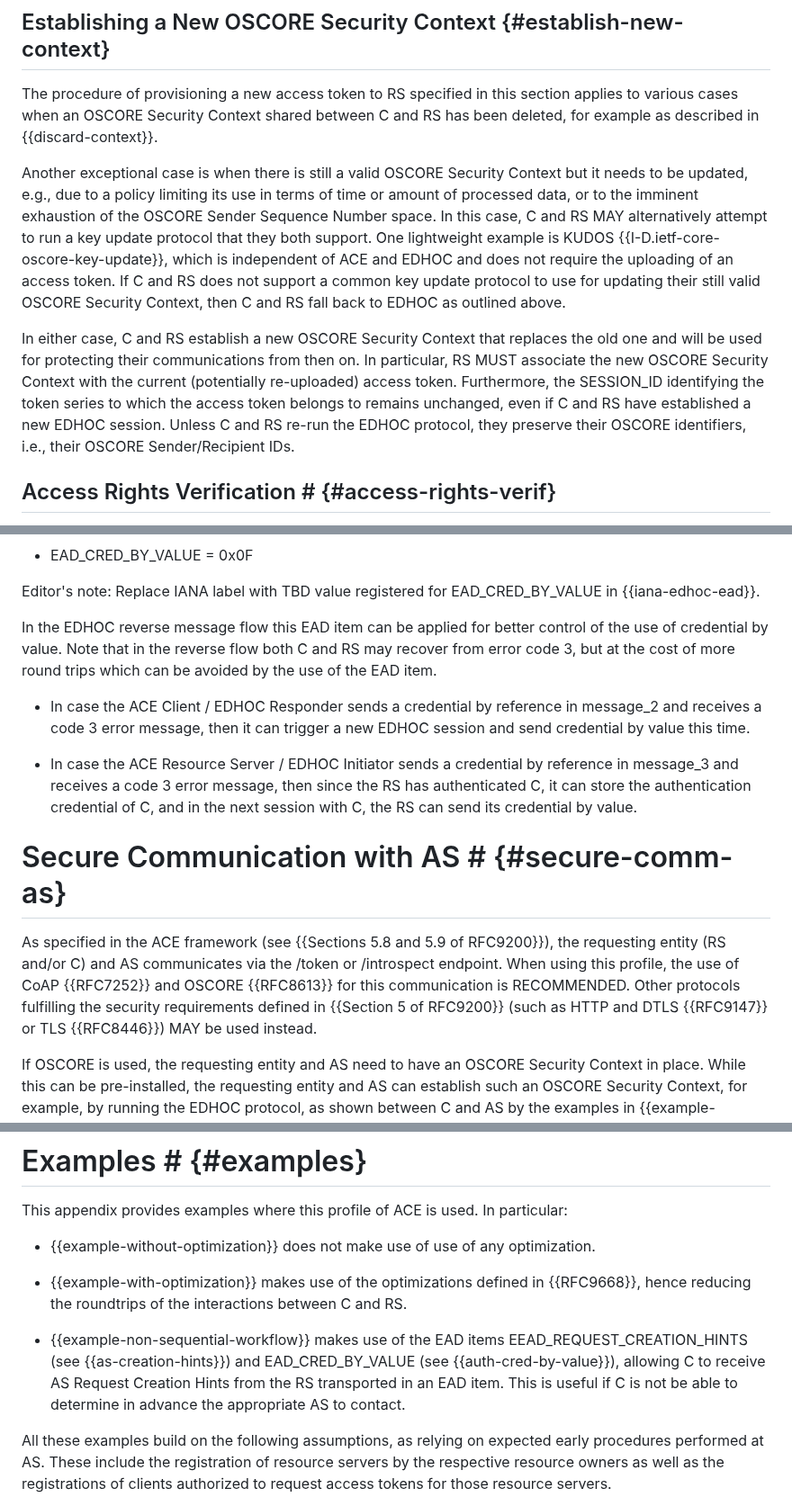
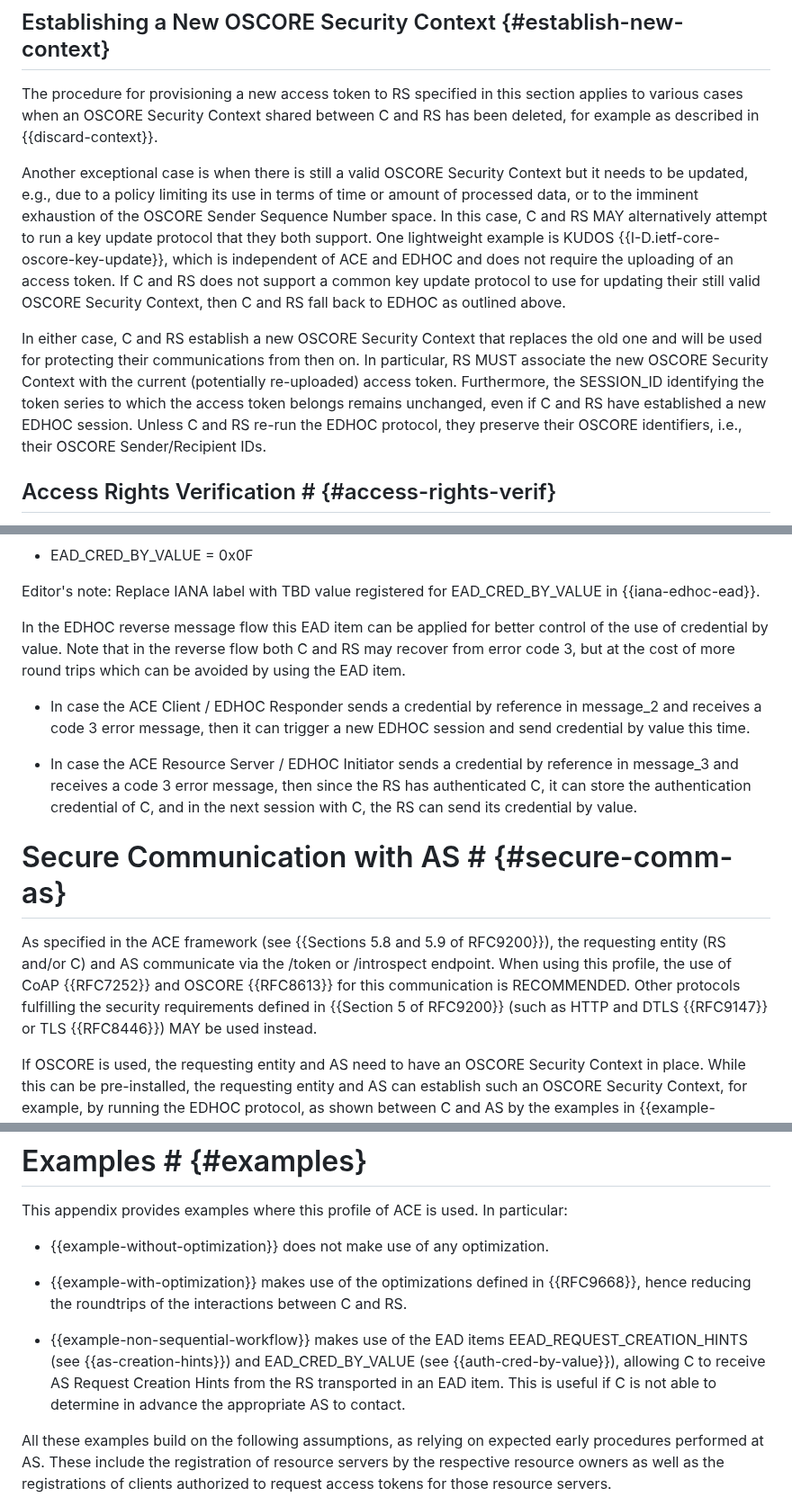
Before and after one commit to ace-wg/ace-edhoc-oscore-profile, a Markdown page: draft-ietf-ace-edhoc-oscore-profile.md, 3 parts joined by grey strips. Shown at 90% size. Drawn GitHub-style.

```diff
--- a/draft-ietf-ace-edhoc-oscore-profile.md
+++ b/draft-ietf-ace-edhoc-oscore-profile.md
@@ -857,11 +857,11 @@ Furthermore, implementations may want to cancel CoAP observations at RS, if regi
 
 ## Establishing a New OSCORE Security Context {#establish-new-context}
 
-The procedure of provisioning a new access token to RS specified in this section applies to various cases when an OSCORE Security Context shared between C and RS has been deleted, for example as described in {{discard-context}}.
+The procedure for provisioning a new access token to RS specified in this section applies to various cases when an OSCORE Security Context shared between C and RS has been deleted, for example as described in {{discard-context}}.
 
 Another exceptional case is when there is still a valid OSCORE Security Context but it needs to be updated, e.g., due to a policy limiting its use in terms of time or amount of processed data, or to the imminent exhaustion of the OSCORE Sender Sequence Number space. In this case, C and RS MAY alternatively attempt to run a key update protocol that they both support. One lightweight example is KUDOS {{I-D.ietf-core-oscore-key-update}}, which is independent of ACE and EDHOC and does not require the uploading of an access token. If C and RS does not support a common key update protocol to use for updating their still valid OSCORE Security Context, then C and RS fall back to EDHOC as outlined above.
 
-In either case, C and RS establish a new OSCORE Security Context that replaces the old one and will be used for protecting their communications from then on. In particular, RS MUST associate the new OSCORE Security Context with the current (potentially re-uploaded) access token. Furthermore, the SESSION\_ID identifying the token series to which the access token belongs to remains unchanged, even if C and RS have established a new EDHOC session. Unless C and RS re-run the EDHOC protocol, they preserve their OSCORE identifiers, i.e., their OSCORE Sender/Recipient IDs.
+In either case, C and RS establish a new OSCORE Security Context that replaces the old one and will be used for protecting their communications from then on. In particular, RS MUST associate the new OSCORE Security Context with the current (potentially re-uploaded) access token. Furthermore, the SESSION\_ID identifying the token series to which the access token belongs remains unchanged, even if C and RS have established a new EDHOC session. Unless C and RS re-run the EDHOC protocol, they preserve their OSCORE identifiers, i.e., their OSCORE Sender/Recipient IDs.
 
 ## Access Rights Verification # {#access-rights-verif}
 
@@ -960,7 +960,7 @@ Example: Assuming IANA label 15 and non-critical, so ead_label = 15 (0x0F), and
 
 Editor's note: Replace IANA label with TBD value registered for EAD_CRED_BY_VALUE in {{iana-edhoc-ead}}.
 
-In the EDHOC reverse message flow this EAD item can be applied for better control of the use of credential by value. Note that in the reverse flow both C and RS may recover from error code 3, but at the cost of more round trips which can be avoided by the use of the EAD item.
+In the EDHOC reverse message flow this EAD item can be applied for better control of the use of credential by value. Note that in the reverse flow both C and RS may recover from error code 3, but at the cost of more round trips which can be avoided by using the EAD item.
 
 * In case the ACE Client / EDHOC Responder sends a credential by reference in message_2 and receives a code 3 error message, then it can trigger a new EDHOC session and send credential by value this time.
 
@@ -968,7 +968,7 @@ In the EDHOC reverse message flow this EAD item can be applied for better contro
 
 # Secure Communication with AS # {#secure-comm-as}
 
-As specified in the ACE framework (see {{Sections 5.8 and 5.9 of RFC9200}}), the requesting entity (RS and/or C) and AS communicates via the /token or /introspect endpoint. When using this profile, the use of CoAP {{RFC7252}} and OSCORE {{RFC8613}} for this communication is RECOMMENDED. Other protocols fulfilling the security requirements defined in {{Section 5 of RFC9200}} (such as HTTP and DTLS {{RFC9147}} or TLS {{RFC8446}}) MAY be used instead.
+As specified in the ACE framework (see {{Sections 5.8 and 5.9 of RFC9200}}), the requesting entity (RS and/or C) and AS communicate via the /token or /introspect endpoint. When using this profile, the use of CoAP {{RFC7252}} and OSCORE {{RFC8613}} for this communication is RECOMMENDED. Other protocols fulfilling the security requirements defined in {{Section 5 of RFC9200}} (such as HTTP and DTLS {{RFC9147}} or TLS {{RFC8446}}) MAY be used instead.
 
 If OSCORE is used, the requesting entity and AS need to have an OSCORE Security Context in place. While this can be pre-installed, the requesting entity and AS can establish such an OSCORE Security Context, for example, by running the EDHOC protocol, as shown between C and AS by the examples in {{example-without-optimization}} and {{example-with-optimization}}. This also applies for communication between RS and AS, for example to protect the upload of access tokens from AS directly to RS as described in {{I-D.ietf-ace-workflow-and-params}}.
 
@@ -1534,11 +1534,11 @@ Expert reviewers should take into consideration the following points:
 
 This appendix provides examples where this profile of ACE is used. In particular:
 
-* {{example-without-optimization}} does not make use of use of any optimization.
+* {{example-without-optimization}} does not make use of any optimization.
 
 * {{example-with-optimization}} makes use of the optimizations defined in {{RFC9668}}, hence reducing the roundtrips of the interactions between C and RS.
 
-* {{example-non-sequential-workflow}} makes use of the EAD items EEAD\_REQUEST\_CREATION\_HINTS (see {{as-creation-hints}}) and EAD\_CRED\_BY\_VALUE (see {{auth-cred-by-value}}), allowing C to receive AS Request Creation Hints from the RS transported in an EAD item. This is useful if C is not be able to determine in advance the appropriate AS to contact.
+* {{example-non-sequential-workflow}} makes use of the EAD items EEAD\_REQUEST\_CREATION\_HINTS (see {{as-creation-hints}}) and EAD\_CRED\_BY\_VALUE (see {{auth-cred-by-value}}), allowing C to receive AS Request Creation Hints from the RS transported in an EAD item. This is useful if C is not able to determine in advance the appropriate AS to contact.
 
 All these examples build on the following assumptions, as relying on expected early procedures performed at AS. These include the registration of resource servers by the respective resource owners as well as the registrations of clients authorized to request access tokens for those resource servers.
 
```
Also changed, not shown: other parts of draft-ietf-ace-edhoc-oscore-profile.md (+6 -6 lines).
